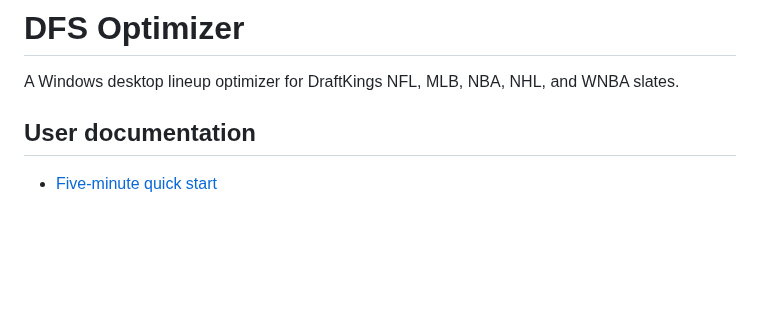
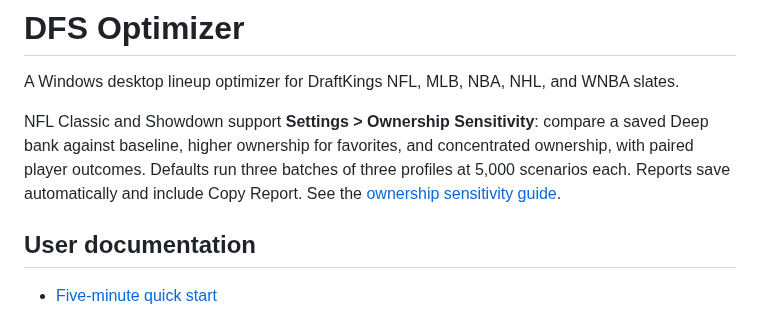
Before and after one commit to mnicho17/DFS, a Markdown page: README.md, the part around the change. Drawn GitHub-style; blank space fills up the shorter version.

Commit message:
Add paired ownership sensitivity checks for Classic and Showdown

```diff
--- a/README.md
+++ b/README.md
@@ -3,6 +3,8 @@
 
 
 A Windows desktop lineup optimizer for DraftKings NFL, MLB, NBA, NHL, and WNBA slates.
+
+NFL Classic and Showdown support **Settings > Ownership Sensitivity**: compare a saved Deep bank against baseline, higher ownership for favorites, and concentrated ownership, with paired player outcomes. Defaults run three batches of three profiles at 5,000 scenarios each. Reports save automatically and include Copy Report. See the [ownership sensitivity guide](docs/USER_GUIDE.md#ownership-sensitivity).
 
 
 
```
Also changed, not shown: docs/USER_GUIDE.md (+22 -0 lines), docs/releases/configurable-deep-compute.md (+4 -0 lines), docs/images/ownership-sensitivity.png (added), 7 other files.
